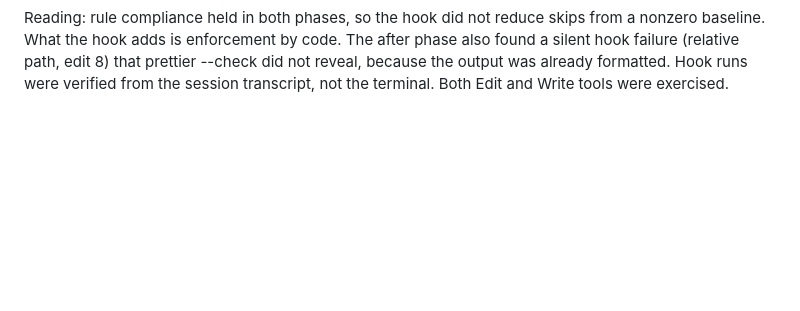
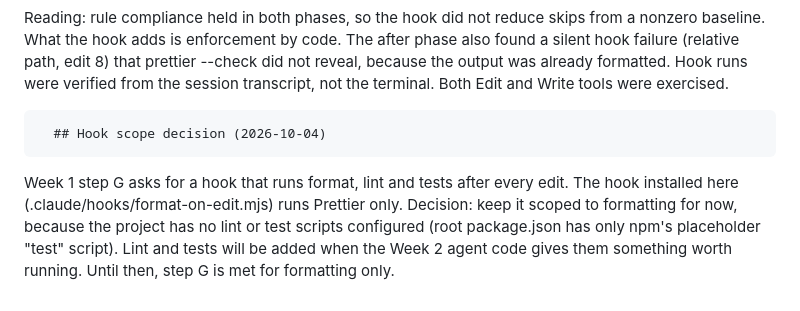
Before and after one commit to saurabhsmahajan/Storefront, a Markdown page: evidence/formatting-skips.md, the part around the change. Rendered like a GitHub page; blank space fills up the shorter version.

Commit message:
Record hook scope decision: formatting only until lint/tests exist

```diff
--- a/evidence/formatting-skips.md
+++ b/evidence/formatting-skips.md
@@ -67,3 +67,13 @@ Not shown: the shell's working directory at the moment the hook fired.
    that prettier --check did not reveal, because the output was already
    formatted. Hook runs were verified from the session transcript, not the
    terminal. Both Edit and Write tools were exercised.
+
+      ## Hook scope decision (2026-10-04)
+
+   Week 1 step G asks for a hook that runs format, lint and tests after
+   every edit. The hook installed here (.claude/hooks/format-on-edit.mjs)
+   runs Prettier only. Decision: keep it scoped to formatting for now,
+   because the project has no lint or test scripts configured (root
+   package.json has only npm's placeholder "test" script).
+   Lint and tests will be added when the Week 2 agent code gives them
+   something worth running. Until then, step G is met for formatting only.
```
